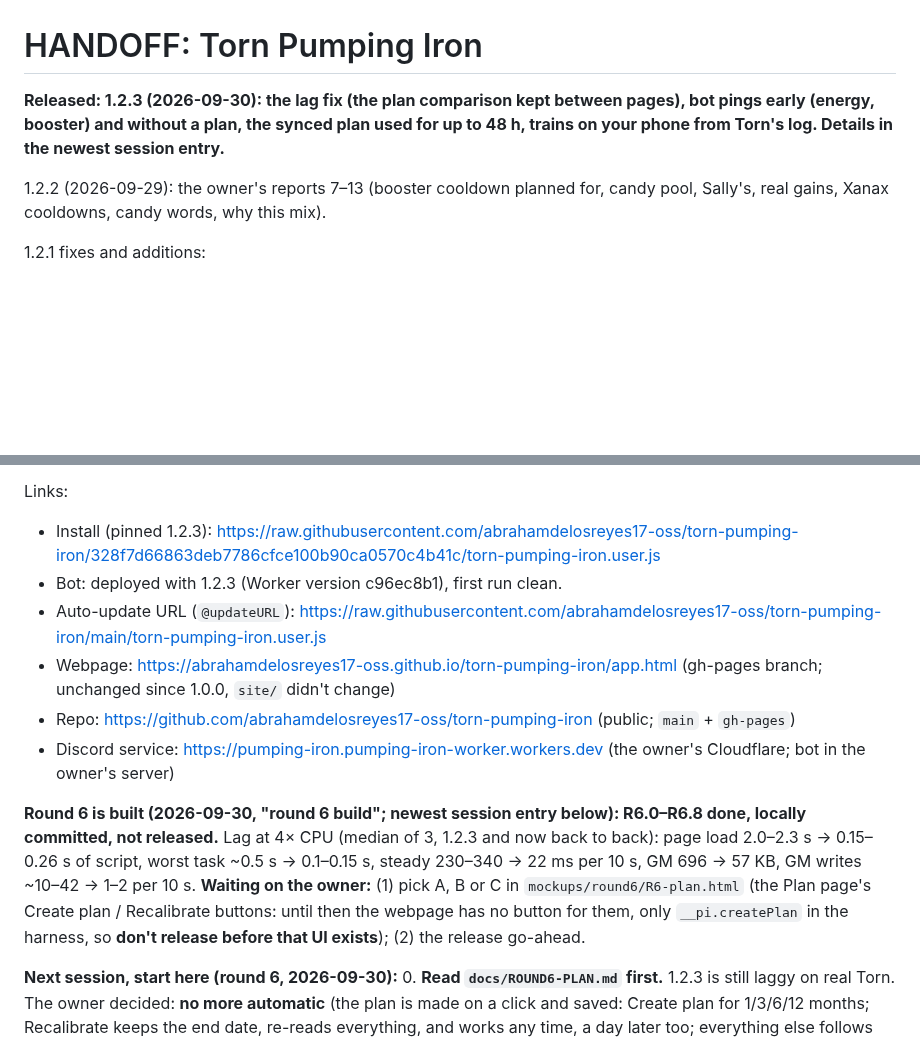
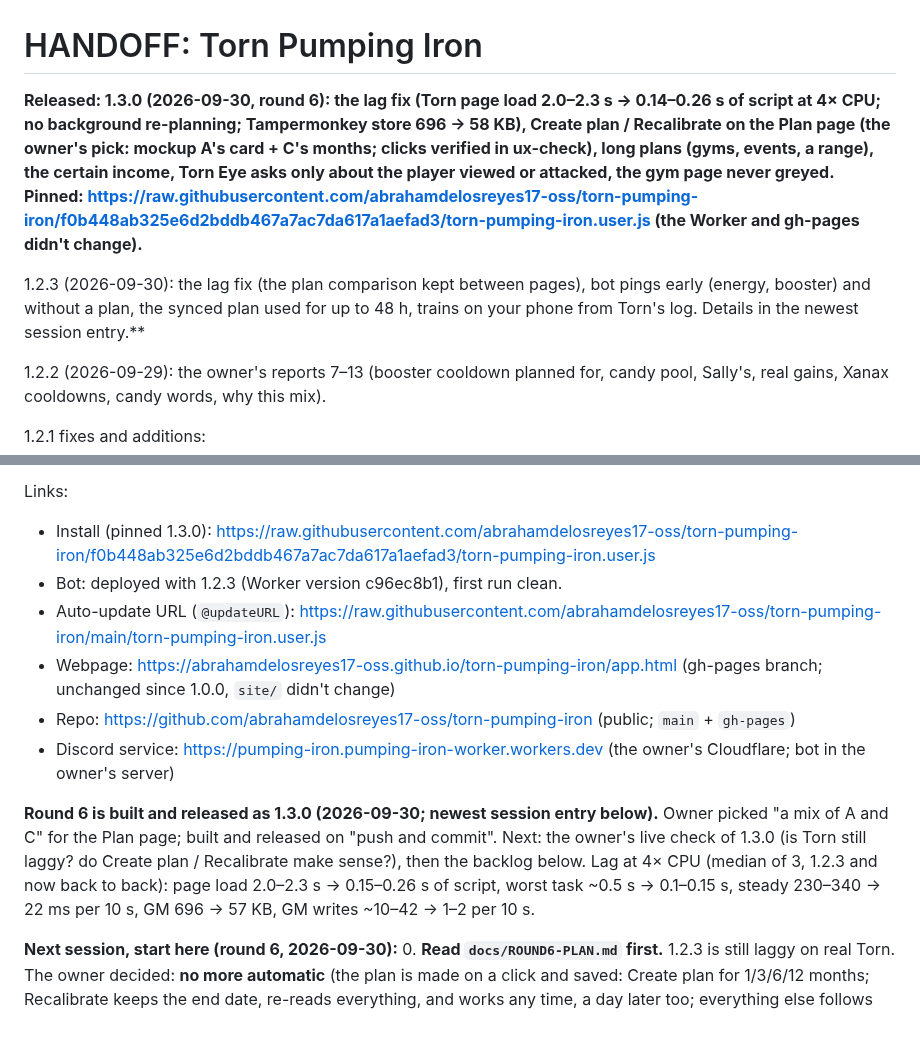
Before and after one commit to abrahamdelosreyes17-oss/torn-pumping-iron, a Markdown page: HANDOFF.md, 2 parts joined by grey strips. Drawn GitHub-style; blank space fills up the shorter version.

Commit message:
Handoff: pinned 1.3.0 link
Co-Authored-By: Claude Opus 5.5 <noreply@anthropic.com>

```diff
--- a/HANDOFF.md
+++ b/HANDOFF.md
@@ -1,6 +1,8 @@
 # HANDOFF: Torn Pumping Iron
 
-**Released: 1.2.3 (2026-09-30): the lag fix (the plan comparison kept between pages), bot pings early (energy, booster) and without a plan, the synced plan used for up to 48 h, trains on your phone from Torn's log. Details in the newest session entry.**
+**Released: 1.3.0 (2026-09-30, round 6): the lag fix (Torn page load 2.0–2.3 s → 0.14–0.26 s of script at 4× CPU; no background re-planning; Tampermonkey store 696 → 58 KB), Create plan / Recalibrate on the Plan page (the owner's pick: mockup A's card + C's months; clicks verified in ux-check), long plans (gyms, events, a range), the certain income, Torn Eye asks only about the player viewed or attacked, the gym page never greyed. Pinned: https://raw.githubusercontent.com/abrahamdelosreyes17-oss/torn-pumping-iron/f0b448ab325e6d2bddb467a7ac7da617a1aefad3/torn-pumping-iron.user.js (the Worker and gh-pages didn't change).**
+
+1.2.3 (2026-09-30): the lag fix (the plan comparison kept between pages), bot pings early (energy, booster) and without a plan, the synced plan used for up to 48 h, trains on your phone from Torn's log. Details in the newest session entry.**
 
 1.2.2 (2026-09-29): the owner's reports 7–13 (booster cooldown planned for, candy pool, Sally's, real gains, Xanax cooldowns, candy words, why this mix).
 
@@ -28,14 +30,14 @@
 - Company what-ifs, receipts and the what-if graph, unlock goal, war reserve.
 
 Links:
-- Install (pinned 1.2.3): https://raw.githubusercontent.com/abrahamdelosreyes17-oss/torn-pumping-iron/328f7d66863deb7786cfce100b90ca0570c4b41c/torn-pumping-iron.user.js
+- Install (pinned 1.3.0): https://raw.githubusercontent.com/abrahamdelosreyes17-oss/torn-pumping-iron/f0b448ab325e6d2bddb467a7ac7da617a1aefad3/torn-pumping-iron.user.js
 - Bot: deployed with 1.2.3 (Worker version c96ec8b1), first run clean.
 - Auto-update URL (`@updateURL`): https://raw.githubusercontent.com/abrahamdelosreyes17-oss/torn-pumping-iron/main/torn-pumping-iron.user.js
 - Webpage: https://abrahamdelosreyes17-oss.github.io/torn-pumping-iron/app.html (gh-pages branch; unchanged since 1.0.0, `site/` didn't change)
 - Repo: https://github.com/abrahamdelosreyes17-oss/torn-pumping-iron (public; `main` + `gh-pages`)
 - Discord service: https://pumping-iron.pumping-iron-worker.workers.dev (the owner's Cloudflare; bot in the owner's server)
 
-**Round 6 is built (2026-09-30, "round 6 build"; newest session entry below): R6.0–R6.8 done, locally committed, not released.** Lag at 4× CPU (median of 3, 1.2.3 and now back to back): page load 2.0–2.3 s → 0.15–0.26 s of script, worst task ~0.5 s → 0.1–0.15 s, steady 230–340 → 22 ms per 10 s, GM 696 → 57 KB, GM writes ~10–42 → 1–2 per 10 s. **Waiting on the owner:** (1) pick A, B or C in `mockups/round6/R6-plan.html` (the Plan page's Create plan / Recalibrate buttons: until then the webpage has no button for them, only `__pi.createPlan` in the harness, so **don't release before that UI exists**); (2) the release go-ahead.
+**Round 6 is built and released as 1.3.0 (2026-09-30; newest session entry below).** Owner picked "a mix of A and C" for the Plan page; built and released on "push and commit". Next: the owner's live check of 1.3.0 (is Torn still laggy? do Create plan / Recalibrate make sense?), then the backlog below. Lag at 4× CPU (median of 3, 1.2.3 and now back to back): page load 2.0–2.3 s → 0.15–0.26 s of script, worst task ~0.5 s → 0.1–0.15 s, steady 230–340 → 22 ms per 10 s, GM 696 → 57 KB, GM writes ~10–42 → 1–2 per 10 s.
 
 **Next session, start here (round 6, 2026-09-30):**
 0. **Read `docs/ROUND6-PLAN.md` first.** 1.2.3 is still laggy on real Torn. The owner decided: **no more automatic** (the plan is made on a click and saved: Create plan for 1/3/6/12 months; Recalibrate keeps the end date, re-reads everything, and works any time, a day later too; everything else follows the saved plan as now). §8 of the plan is the build order. No spending, not on phones, stick to Tampermonkey (no extension); the owner's answers are in the plan's §7a.
```
